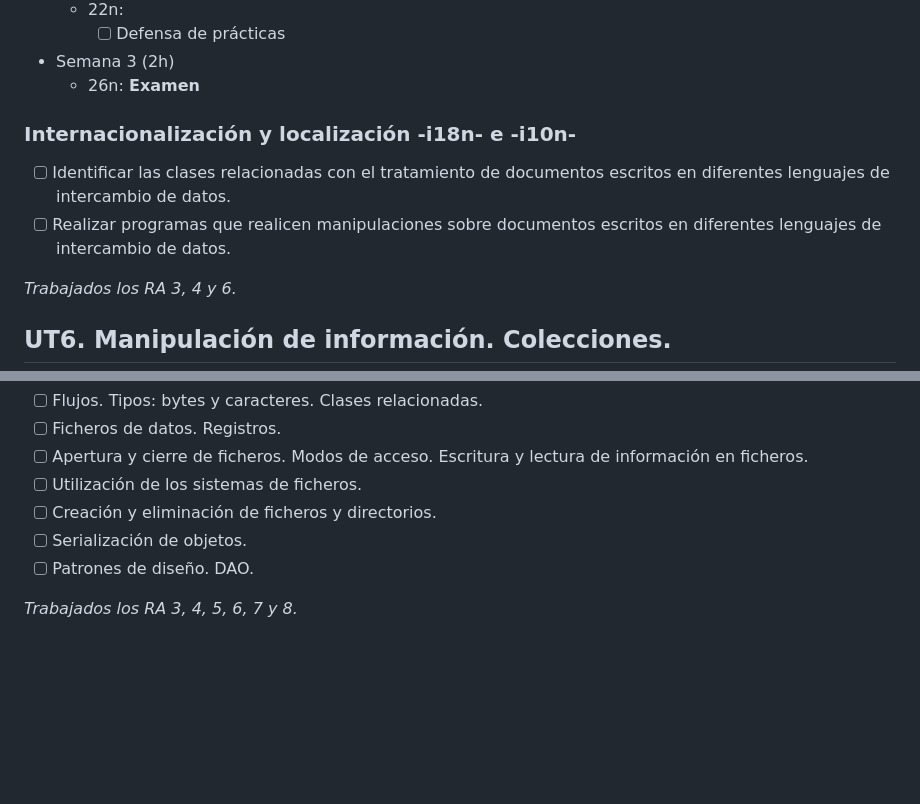
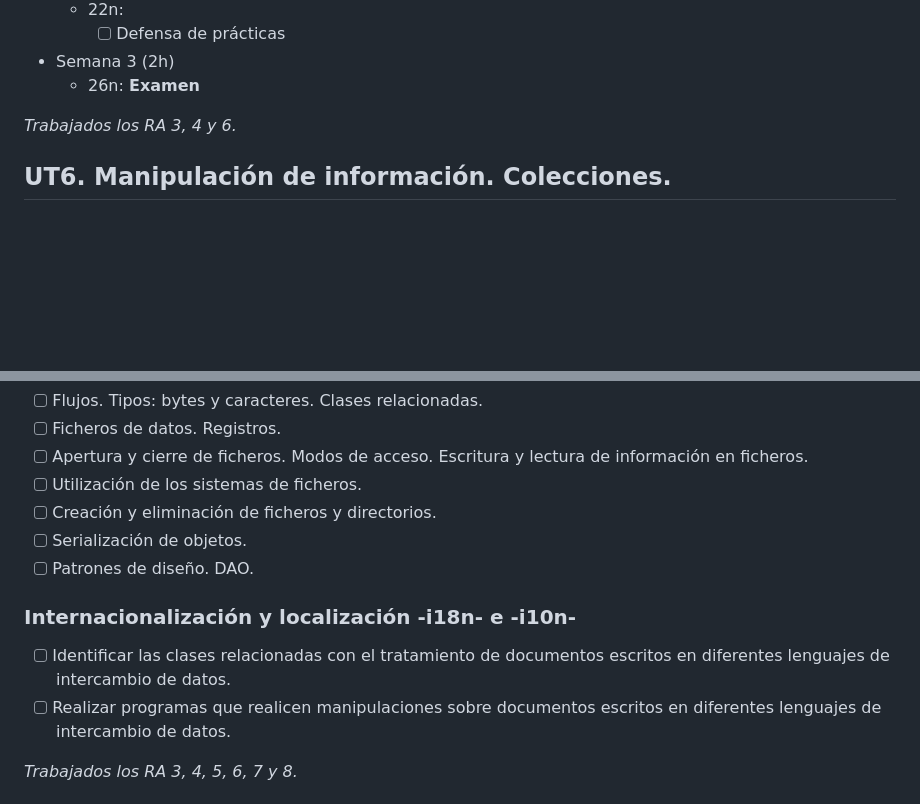
Before and after one commit to luiscastelar/clases24_25, a Markdown page: prog/seguimiento.md, 2 parts joined by grey strips. GitHub-like rendering; blank space fills up the shorter version.

```diff
--- a/prog/seguimiento.md
+++ b/prog/seguimiento.md
@@ -63,11 +63,6 @@ _Trabajados los RA 3, 4 y 6._
 + Semana 3 (2h)
   + 26n: **Examen**
 
-
-
-### Internacionalización y localización -i18n- e -i10n-
-+ [ ] Identificar las clases relacionadas con el tratamiento de documentos escritos en diferentes lenguajes de intercambio de datos.
-+ [ ] Realizar programas que realicen manipulaciones sobre documentos escritos en diferentes lenguajes de intercambio de datos.
 
 _Trabajados los RA 3, 4 y 6._
 
@@ -137,6 +132,10 @@ _Trabajados los RA 4 y 7._
 + [ ] Creación y eliminación de ficheros y directorios.
 + [ ] Serialización de objetos.
 + [ ] Patrones de diseño. DAO.
+
+### Internacionalización y localización -i18n- e -i10n-
++ [ ] Identificar las clases relacionadas con el tratamiento de documentos escritos en diferentes lenguajes de intercambio de datos.
++ [ ] Realizar programas que realicen manipulaciones sobre documentos escritos en diferentes lenguajes de intercambio de datos.
 
 _Trabajados los RA 3, 4, 5, 6, 7 y 8._
 
```
Also changed, not shown: deapweb/ut4-gestion_de_servidores_y_archivos.md (added, +126 -0 lines).
